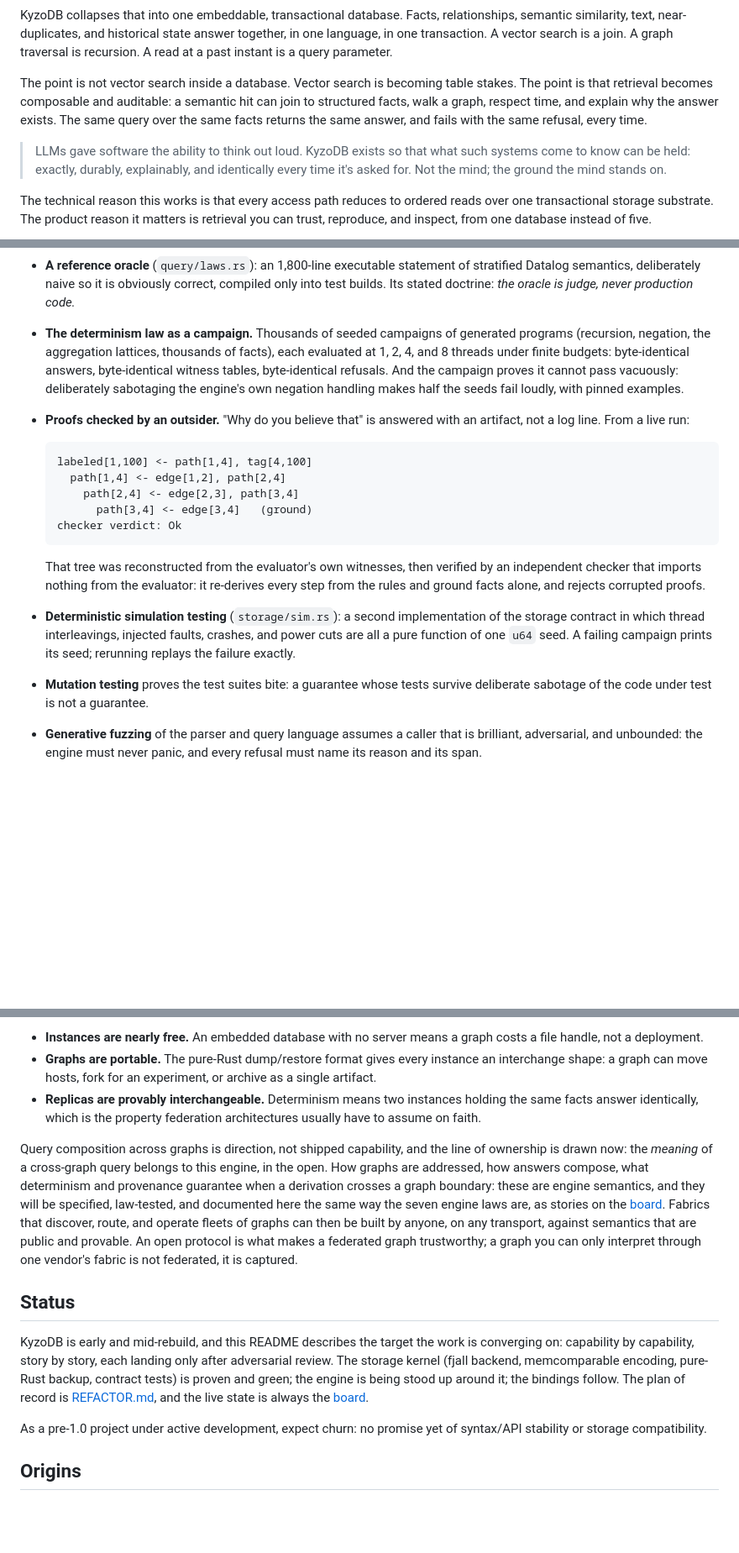
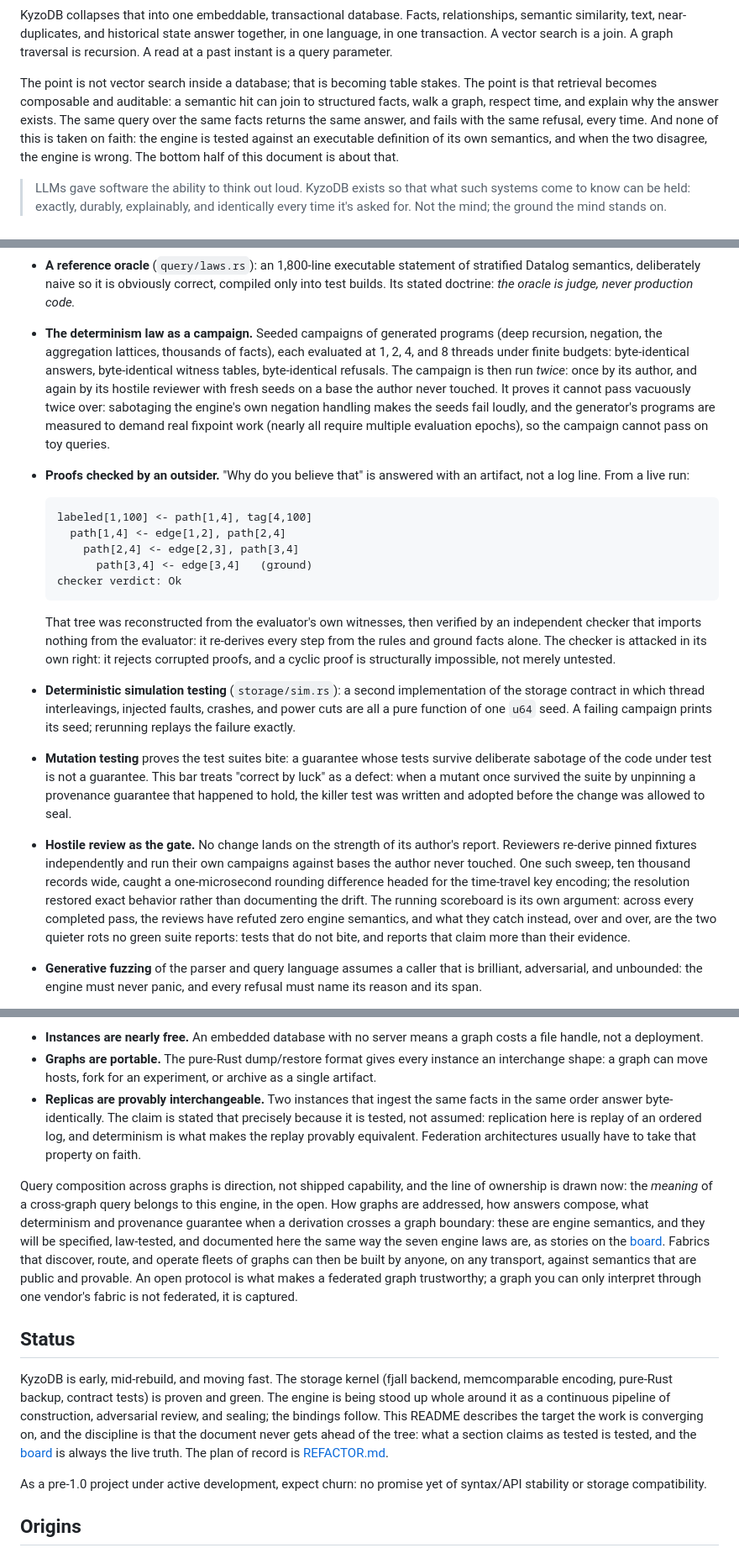
Before and after one commit to kyzodb/kyzo, a Markdown page: README.md, 3 parts joined by grey strips. Shown at 84% size. GitHub-like rendering; blank space fills up the shorter version.

Commit message:
README: evidence as a pipeline, claims never ahead of the tree
Full pass from the hostile design review plus the live build state:
the proving section is framed as the build/attack/seal pipeline with
the board as the record, the determinism campaign gains its double-run
and measured-depth proofs, hostile review gains its running scoreboard,
the replica claim gets its precise statement (same facts, same order),
the store diagram's sync edges become drift, the oracle flag is planted
in the intro, examples carry the target-surface note, and the roadmap
line matches the capabilities scope ratified on the board.

Co-authored-by: Cursor <cursoragent@cursor.com>

````diff
--- a/README.md
+++ b/README.md
@@ -27,18 +27,16 @@ similarity, text, near-duplicates, and historical state answer together, in one
 transaction. A vector search is a join. A graph traversal is recursion. A read at a past instant is a
 query parameter.
 
-The point is not vector search inside a database. Vector search is becoming table stakes. The point is
-that retrieval becomes composable and auditable: a semantic hit can join to structured facts, walk a
-graph, respect time, and explain why the answer exists. The same query over the same facts returns the
-same answer, and fails with the same refusal, every time.
+The point is not vector search inside a database; that is becoming table stakes. The point is that
+retrieval becomes composable and auditable: a semantic hit can join to structured facts, walk a graph,
+respect time, and explain why the answer exists. The same query over the same facts returns the same
+answer, and fails with the same refusal, every time. And none of this is taken on faith: the engine is
+tested against an executable definition of its own semantics, and when the two disagree, the engine is
+wrong. The bottom half of this document is about that.
 
 > LLMs gave software the ability to think out loud. KyzoDB exists so that what such systems come to
 > know can be held: exactly, durably, explainably, and identically every time it's asked for. Not the
 > mind; the ground the mind stands on.
-
-The technical reason this works is that every access path reduces to ordered reads over one
-transactional storage substrate. The product reason it matters is retrieval you can trust, reproduce,
-and inspect, from one database instead of five.
 
 ```mermaid
 %%{init: {'flowchart': {'curve': 'basis'}}}%%
@@ -305,11 +317,14 @@ The rest of the machinery:
 - **A reference oracle** (`query/laws.rs`): an 1,800-line executable statement of stratified Datalog
   semantics, deliberately naive so it is obviously correct, compiled only into test builds. Its stated
   doctrine: *the oracle is judge, never production code.*
-- **The determinism law as a campaign.** Thousands of seeded campaigns of generated programs
-  (recursion, negation, the aggregation lattices, thousands of facts), each evaluated at 1, 2, 4, and
-  8 threads under finite budgets: byte-identical answers, byte-identical witness tables,
-  byte-identical refusals. And the campaign proves it cannot pass vacuously: deliberately sabotaging
-  the engine's own negation handling makes half the seeds fail loudly, with pinned examples.
+- **The determinism law as a campaign.** Seeded campaigns of generated programs (deep recursion,
+  negation, the aggregation lattices, thousands of facts), each evaluated at 1, 2, 4, and 8 threads
+  under finite budgets: byte-identical answers, byte-identical witness tables, byte-identical
+  refusals. The campaign is then run *twice*: once by its author, and again by its hostile reviewer
+  with fresh seeds on a base the author never touched. It proves it cannot pass vacuously twice
+  over: sabotaging the engine's own negation handling makes the seeds fail loudly, and the
+  generator's programs are measured to demand real fixpoint work (nearly all require multiple
+  evaluation epochs), so the campaign cannot pass on toy queries.
 - **Proofs checked by an outsider.** "Why do you believe that" is answered with an artifact, not a
   log line. From a live run:
 
@@ -321,13 +336,24 @@ The rest of the machinery:
 
   That tree was reconstructed from the evaluator's own witnesses, then verified by an independent
   checker that imports nothing from the evaluator: it re-derives every step from the rules and ground
-  facts alone, and rejects corrupted proofs.
+  facts alone. The checker is attacked in its own right: it rejects corrupted proofs, and a cyclic
+  proof is structurally impossible, not merely untested.
 - **Deterministic simulation testing** (`storage/sim.rs`): a second implementation of the storage
   contract in which thread interleavings, injected faults, crashes, and power cuts are all a pure
   function of one `u64` seed. A failing campaign prints its seed; rerunning replays the failure
   exactly.
-- **Mutation testing** proves the test suites bite: a guarantee whose tests survive deliberate sabotage
-  of the code under test is not a guarantee.
+- **Mutation testing** proves the test suites bite: a guarantee whose tests survive deliberate
+  sabotage of the code under test is not a guarantee. This bar treats "correct by luck" as a defect:
+  when a mutant once survived the suite by unpinning a provenance guarantee that happened to hold,
+  the killer test was written and adopted before the change was allowed to seal.
+- **Hostile review as the gate.** No change lands on the strength of its author's report. Reviewers
+  re-derive pinned fixtures independently and run their own campaigns against bases the author never
+  touched. One such sweep, ten thousand records wide, caught a one-microsecond rounding difference
+  headed for the time-travel key encoding; the resolution restored exact behavior rather than
+  documenting the drift. The running scoreboard is its own argument: across every completed pass,
+  the reviews have refuted zero engine semantics, and what they catch instead, over and over, are
+  the two quieter rots no green suite reports: tests that do not bite, and reports that claim more
+  than their evidence.
 - **Generative fuzzing** of the parser and query language assumes a caller that is brilliant,
   adversarial, and unbounded: the engine must never panic, and every refusal must name its reason and
   its span.
@@ -393,8 +419,10 @@ Three properties already in the engine make that topology cheap and honest:
   not a deployment.
 - **Graphs are portable.** The pure-Rust dump/restore format gives every instance an interchange shape:
   a graph can move hosts, fork for an experiment, or archive as a single artifact.
-- **Replicas are provably interchangeable.** Determinism means two instances holding the same facts
-  answer identically, which is the property federation architectures usually have to assume on faith.
+- **Replicas are provably interchangeable.** Two instances that ingest the same facts in the same
+  order answer byte-identically. The claim is stated that precisely because it is tested, not
+  assumed: replication here is replay of an ordered log, and determinism is what makes the replay
+  provably equivalent. Federation architectures usually have to take that property on faith.
 
 Query composition across graphs is direction, not shipped capability, and the line of ownership is
 drawn now: the *meaning* of a cross-graph query belongs to this engine, in the open. How graphs are
@@ -408,12 +436,13 @@ one vendor's fabric is not federated, it is captured.
 
 ## Status
 
-KyzoDB is early and mid-rebuild, and this README describes the target the work is converging on:
-capability by capability, story by story, each landing only after adversarial review. The storage
-kernel (fjall backend, memcomparable encoding, pure-Rust backup, contract tests) is proven and green;
-the engine is being stood up around it; the bindings follow. The plan of record is
-[REFACTOR.md](REFACTOR.md), and the live state is always the
-[board](https://github.com/kyzodb/kyzo/issues).
+KyzoDB is early, mid-rebuild, and moving fast. The storage kernel (fjall backend, memcomparable
+encoding, pure-Rust backup, contract tests) is proven and green. The engine is being stood up whole
+around it as a continuous pipeline of construction, adversarial review, and sealing; the bindings
+follow. This README describes the target the work is converging on, and the discipline is that the
+document never gets ahead of the tree: what a section claims as tested is tested, and the
+[board](https://github.com/kyzodb/kyzo/issues) is always the live truth. The plan of record is
+[REFACTOR.md](REFACTOR.md).
 
 As a pre-1.0 project under active development, expect churn: no promise yet of syntax/API stability or
 storage compatibility.
````
Also changed, not shown: other parts of README.md (+25 -11 lines).
